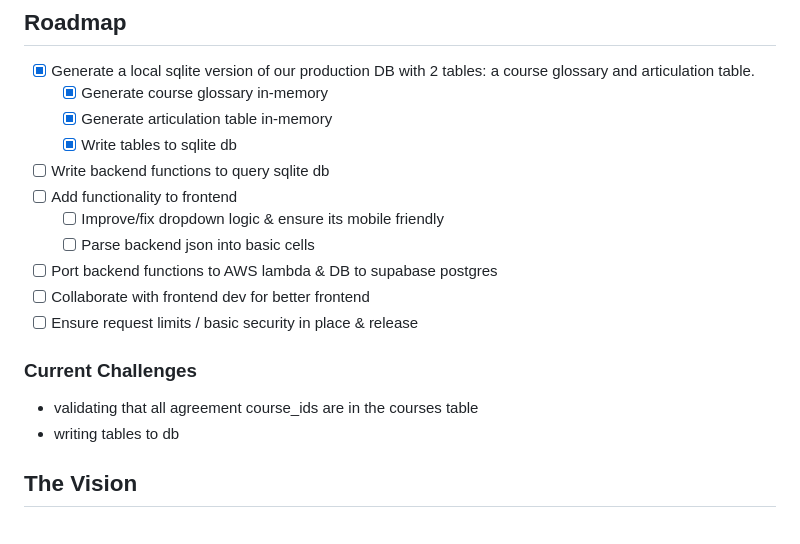
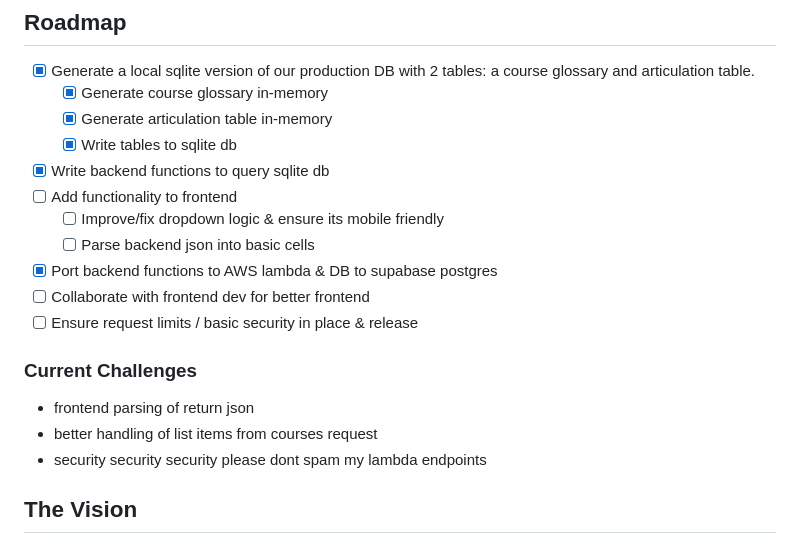
Before and after one commit to akash-pandit/CACourses, a Markdown page: README.md, the part around the change. Rendered like a GitHub page.

Commit message:
slight readme modification

```diff
--- a/README.md
+++ b/README.md
@@ -10,18 +10,19 @@ Welcome to my little passion project! I've been working on this on and off for a
   - [x] Generate course glossary in-memory
   - [x] Generate articulation table in-memory
   - [x] Write tables to sqlite db
-- [ ] Write backend functions to query sqlite db
+- [x] Write backend functions to query sqlite db
 - [ ] Add functionality to frontend
   - [ ] Improve/fix dropdown logic & ensure its mobile friendly
   - [ ] Parse backend json into basic cells
-- [ ] Port backend functions to AWS lambda & DB to supabase postgres
+- [x] Port backend functions to AWS lambda & DB to supabase postgres
 - [ ] Collaborate with frontend dev for better frontend
 - [ ] Ensure request limits / basic security in place & release
 
 ### Current Challenges
 
-- validating that all agreement course_ids are in the courses table
-- writing tables to db
+- frontend parsing of return json
+- better handling of list items from courses request
+- security security security please dont spam my lambda endpoints
 
 ## The Vision
 
```
